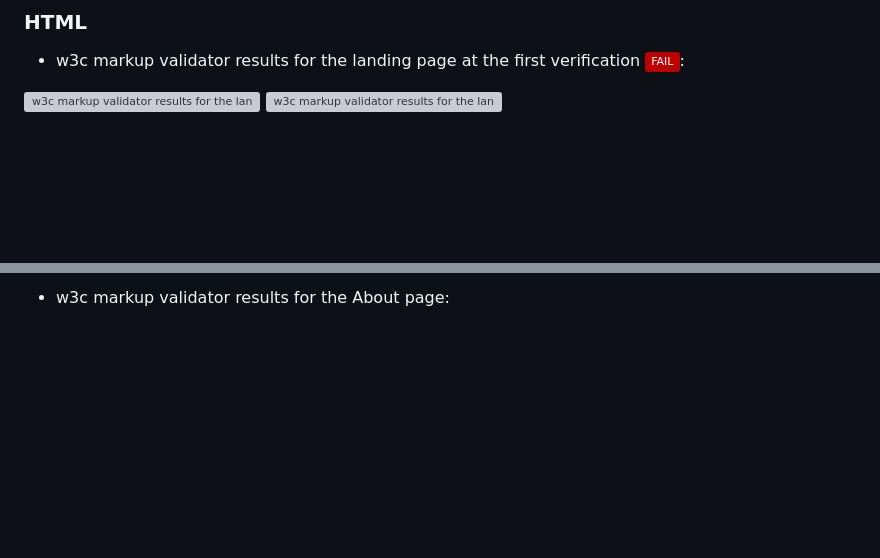
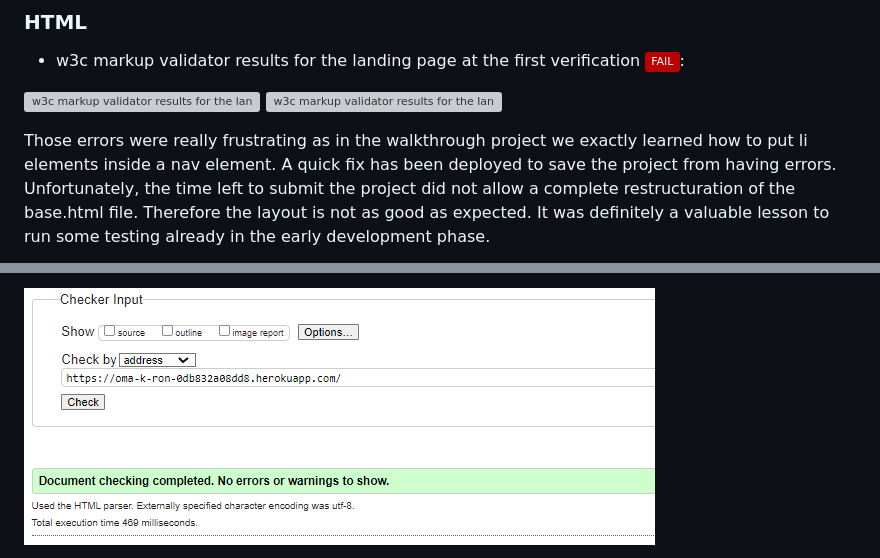
Before and after one commit to yannickferenczi/oma-k-ron-website, a Markdown page: TESTING.md, 2 parts joined by grey strips. Drawn GitHub-style; pictures changed too: documentation/landing_page_html_validator_no-error.png (added); badges without logos; blank space fills up the shorter version; grey boxes are pictures that could not be loaded.

```diff
--- a/TESTING.md
+++ b/TESTING.md
@@ -19,4 +19,5 @@
 ![w3c markup validator results for the landing page](documentation/landing_page_html_validator_errors_1.png)
 ![w3c markup validator results for the landing page](documentation/landing_page_html_validator_errors_2.png)
 
+Those errors were really frustrating as in the walkthrough project we exactly learned how to put li elements inside a nav element. A quick fix has been deployed to save the project from having errors. Unfortunately, the time left to submit the project did not allow a complete restructuration of the base.html file. Therefore the layout is not as good as expected. It was definitely a valuable lesson to run some testing already in the early development phase.
 
@@ -24,3 +25,3 @@
 
-- w3c markup validator results for the About page:
+![w3c markup validator results for the landing page](documentation/landing_page_html_validator_no-error.png)
 
```
Also changed, not shown: other parts of TESTING.md (+5 -3 lines), 3 other files.
